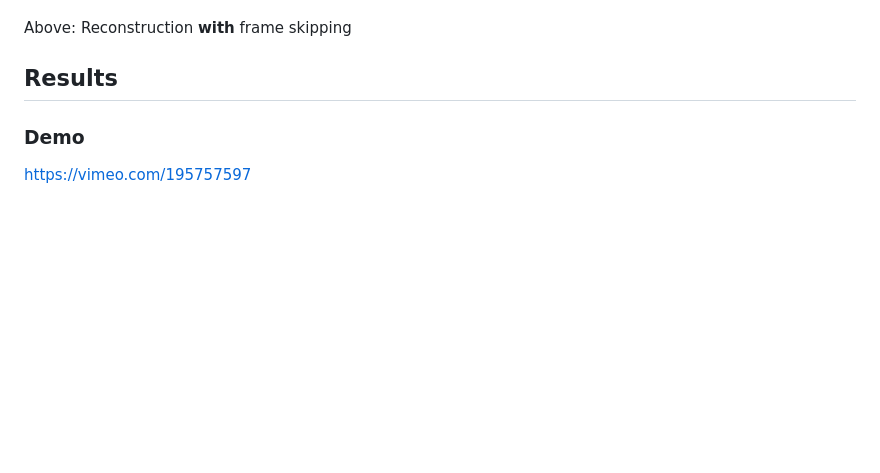
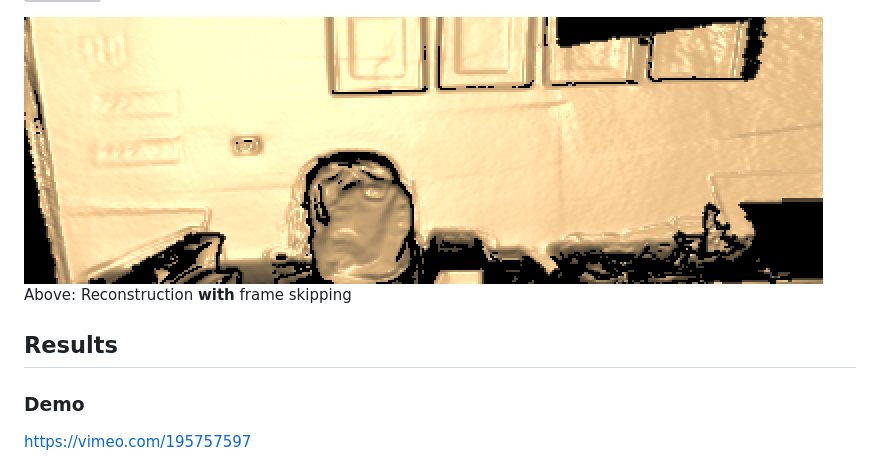
Before and after one commit to ymao1993/Multi-sensor-Voxel-Hashing, a Markdown page: docs/FinalReport.md, the part around the change printed below. Drawn GitHub-style; pictures changed too: docs/Skipping.PNG (added); blank space fills up the shorter version; grey boxes are pictures that could not be loaded.

Commit message:
add skipping image

```diff
--- a/docs/FinalReport.md
+++ b/docs/FinalReport.md
@@ -77,6 +77,6 @@ We maintain a 3D heatmap on host CPU. It divides the world into uniform 3D chunk
 Above: Reconstruction **without** frame skipping
 
-
+![Skipping](Skipping.PNG)
 Above: Reconstruction **with** frame skipping
 
 
```
Also changed, not shown: other parts of docs/FinalReport.md (+1 -1 lines), docs/noSkipping.PNG (added).
